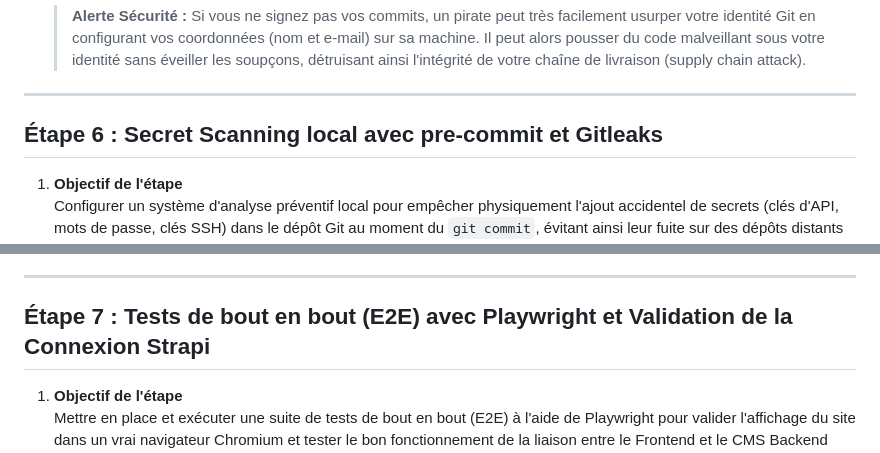
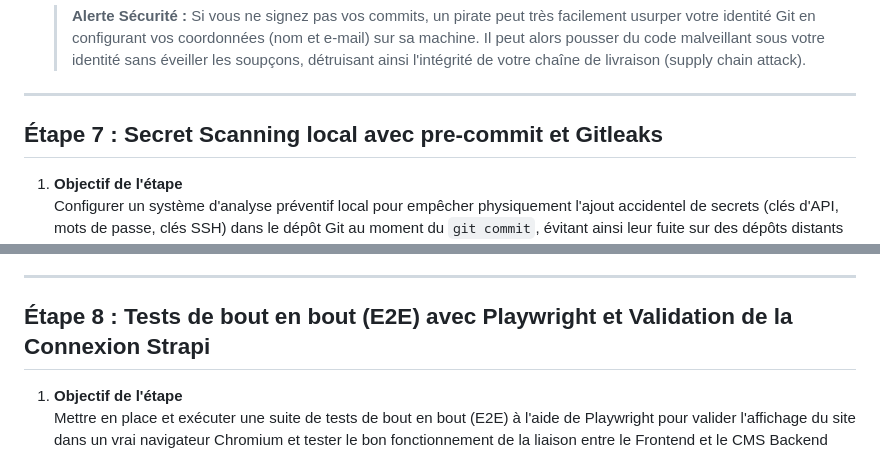
Before and after one commit to NicolasMagassa/cyberscop-LAB, a Markdown page: docs/technicalFrontend.md, 2 parts joined by grey strips. Drawn GitHub-style.

```diff
--- a/docs/technicalFrontend.md
+++ b/docs/technicalFrontend.md
@@ -215,7 +250,7 @@ git push origin dev
 
 ---
 
-## Étape 6 : Secret Scanning local avec pre-commit et Gitleaks
+## Étape 7 : Secret Scanning local avec pre-commit et Gitleaks
 
 1. **Objectif de l'étape**
    Configurer un système d'analyse préventif local pour empêcher physiquement l'ajout accidentel de secrets (clés d'API, mots de passe, clés SSH) dans le dépôt Git au moment du `git commit`, évitant ainsi leur fuite sur des dépôts distants publics.
@@ -267,7 +302,7 @@ git push origin dev
 
 ---
 
-## Étape 7 : Tests de bout en bout (E2E) avec Playwright et Validation de la Connexion Strapi
+## Étape 8 : Tests de bout en bout (E2E) avec Playwright et Validation de la Connexion Strapi
 
 1. **Objectif de l'étape**
    Mettre en place et exécuter une suite de tests de bout en bout (E2E) à l'aide de Playwright pour valider l'affichage du site dans un vrai navigateur Chromium et tester le bon fonctionnement de la liaison entre le Frontend et le CMS Backend Strapi (en mode connecté, hors-ligne/fallback et réel).
```
Also changed, not shown: other parts of docs/technicalFrontend.md (+36 -1 lines).
